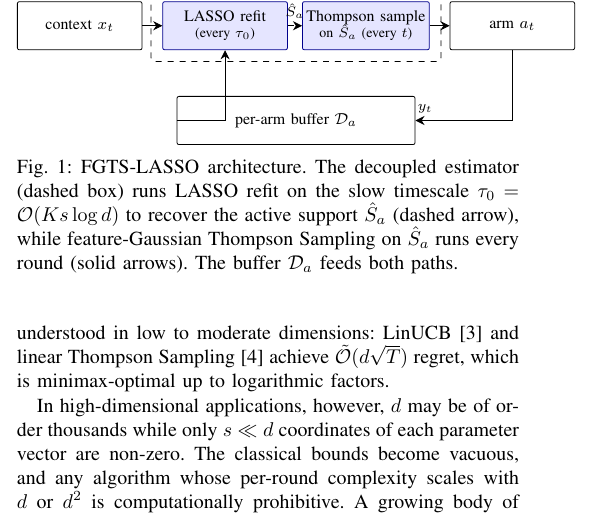
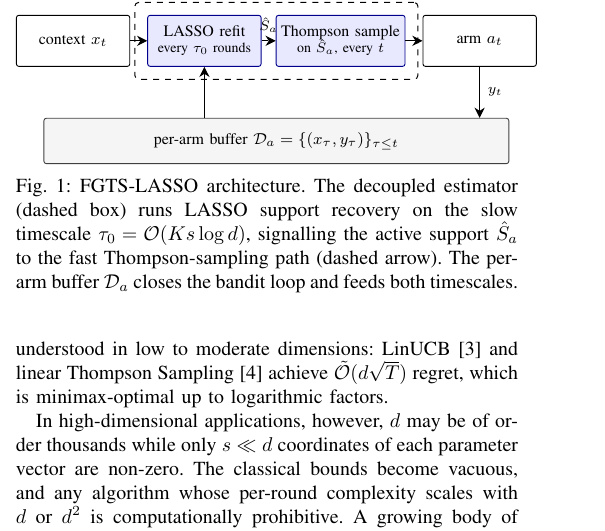
Before and after one commit to yury-rd/fgts-lasso, a LaTeX paper (main.tex): part of one column of page 1 of 7, cut so that both start at the same text. Compiled offline with pdfLaTeX.

Commit message:
Fig 1: wide buffer + vertical-only loop arrows for clean closed loop

```diff
--- a/main.tex
+++ b/main.tex
@@ -56,31 +56,37 @@ In high-dimensional applications, however, $d$ may be of order thousands while o
 \begin{figure}[t]
 \centering
 \begin{tikzpicture}[
-    box/.style={draw, rounded corners=1pt, minimum height=8.5mm, minimum width=22mm, font=\footnotesize, align=center, inner sep=2pt},
-    accent/.style={box, fill=blue!10, draw=blue!55!black},
-    >={Stealth[length=1.6mm,width=1.6mm]}
+    box/.style={draw, line width=0.45pt, rounded corners=1.2pt, minimum height=9mm, minimum width=20mm, font=\footnotesize, align=center, inner sep=2.5pt},
+    accent/.style={box, fill=blue!9, draw=blue!55!black},
+    buffer/.style={box, fill=gray!8, draw=gray!50!black},
+    >={Stealth[length=1.8mm,width=1.8mm]},
+    every path/.style={line width=0.5pt}
 ]
 % Top row: 4 equal-width boxes
 \node[box] (ctx) {context $x_t$};
-\node[accent, right=3.5mm of ctx] (lasso) {LASSO refit\\[-1pt]\scriptsize(every $\tau_0$)};
-\node[accent, right=2.5mm of lasso] (ts) {Thompson sample\\[-1pt]\scriptsize on $\hat S_a$ (every $t$)};
-\node[box, right=3.5mm of ts] (arm) {arm $a_t$};
+\node[accent, right=3mm of ctx] (lasso) {LASSO refit\\[-1pt]\scriptsize every $\tau_0$ rounds};
+\node[accent, right=2.5mm of lasso] (ts) {Thompson sample\\[-1pt]\scriptsize on $\hat S_a$, every $t$};
+\node[box, right=3mm of ts] (arm) {arm $a_t$};
 
 % Dashed group around the decoupled estimator
-\node[draw, dashed, rounded corners=2pt, fit=(lasso)(ts), inner sep=2mm,
-      label={[font=\scriptsize\itshape, yshift=-0.5mm]above:decoupled estimator}] (group) {};
+\node[draw, line width=0.5pt, dashed, rounded corners=2pt, fit=(lasso)(ts), inner sep=2.2mm,
+      label={[font=\scriptsize\itshape, yshift=-0.8mm]above:decoupled estimator}] (group) {};
 
-% Buffer below, wide
-\node[box, minimum width=42mm, below=6mm of group] (buf) {per-arm buffer $\mathcal{D}_a$};
+% Wide buffer spanning the whole top row, centered horizontally
+\node[buffer, anchor=north, minimum width=82mm, minimum height=8mm] (buf)
+      at ($(ctx.south)!0.5!(arm.south) + (0,-9mm)$)
+      {per-arm buffer $\mathcal{D}_a = \{(x_\tau, y_\tau)\}_{\tau \leq t}$};
 
-% Arrows: solid = fast path, dashed = slow path
+% Top-row arrows: solid = fast path, dashed = slow LASSO update
 \draw[->] (ctx.east) -- (lasso.west);
-\draw[->, dashed] (lasso.east) -- node[above, font=\scriptsize]{$\hat S_a$} (ts.west);
+\draw[->, dashed] (lasso.east) -- node[above=0.5pt, font=\scriptsize]{$\hat S_a$} (ts.west);
 \draw[->] (ts.east) -- (arm.west);
-\draw[->] (arm.south) |- node[pos=0.95, above, font=\scriptsize]{$y_t$} (buf.east);
-\draw[->] (buf.west) -| (lasso.south);
+
+% Closed bandit loop: vertical arrows arm down + buffer up to LASSO
+\draw[->] (arm.south) -- node[right=0.5pt, font=\scriptsize]{$y_t$} (arm.south |- buf.north);
+\draw[->] (buf.north -| lasso.south) -- (lasso.south);
 \end{tikzpicture}
-\caption{FGTS-LASSO architecture. The decoupled estimator (dashed box) runs LASSO refit on the slow timescale $\tau_0 = \mathcal{O}(Ks\log d)$ to recover the active support $\hat S_a$ (dashed arrow), while feature-Gaussian Thompson Sampling on $\hat S_a$ runs every round (solid arrows). The buffer $\mathcal{D}_a$ feeds both paths.}
+\caption{FGTS-LASSO architecture. The decoupled estimator (dashed box) runs LASSO support recovery on the slow timescale $\tau_0 = \mathcal{O}(Ks\log d)$, signalling the active support $\hat S_a$ to the fast Thompson-sampling path (dashed arrow). The per-arm buffer $\mathcal{D}_a$ closes the bandit loop and feeds both timescales.}
 \label{fig:schematic}
 \end{figure}
 
```
